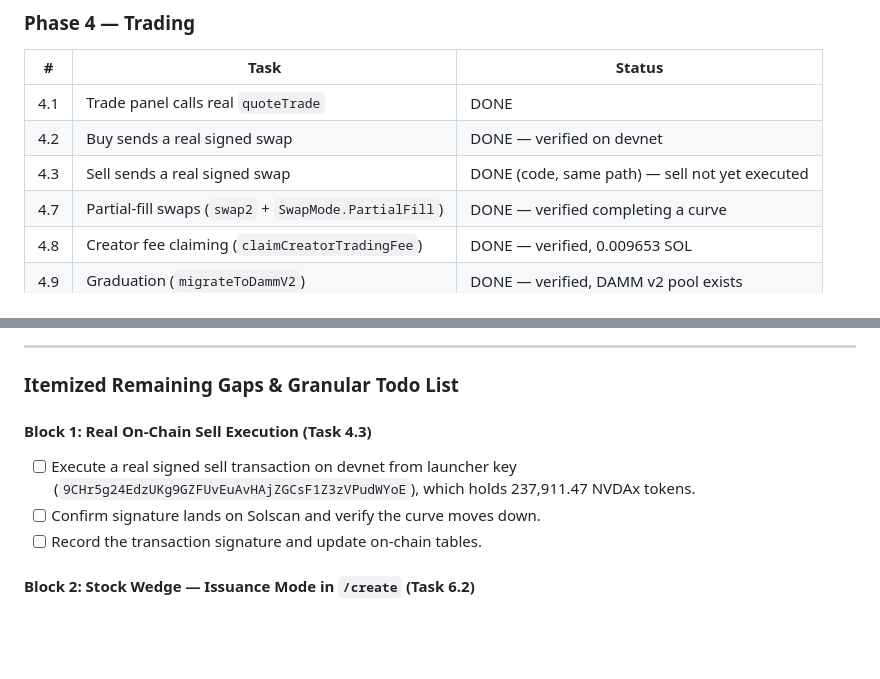
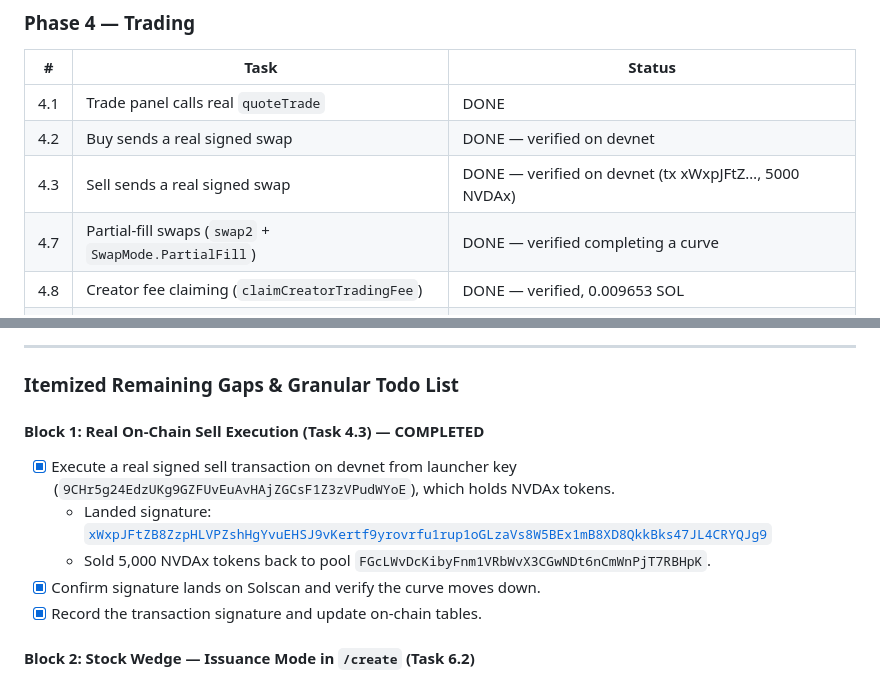
Before and after one commit to robinbanter/juno, a Markdown page: PLAN.md, 2 parts joined by grey strips. Drawn GitHub-style; blank space fills up the shorter version.

Commit message:
Execute real devnet sell on NVDAx pool and update PLAN.md (Task 4.3)

```diff
--- a/PLAN.md
+++ b/PLAN.md
@@ -103,7 +103,7 @@ Legend: `DONE` · `IN PROGRESS` · `NOT STARTED` · `BLOCKED`
 |---|---|---|
 | 4.1 | Trade panel calls real `quoteTrade` | DONE |
 | 4.2 | Buy sends a real signed swap | DONE — verified on devnet |
-| 4.3 | Sell sends a real signed swap | DONE (code, same path) — sell not yet executed |
+| 4.3 | Sell sends a real signed swap | DONE — verified on devnet (tx xWxpJFtZ…, 5000 NVDAx) |
 | 4.7 | Partial-fill swaps (`swap2` + `SwapMode.PartialFill`) | DONE — verified completing a curve |
 | 4.8 | Creator fee claiming (`claimCreatorTradingFee`) | DONE — verified, 0.009653 SOL |
 | 4.9 | Graduation (`migrateToDammV2`) | DONE — verified, DAMM v2 pool exists |
@@ -167,10 +167,12 @@ The user's initial estimate was "20% done, only the UI". That estimate is **disp
 
 ### Itemized Remaining Gaps & Granular Todo List
 
-#### Block 1: Real On-Chain Sell Execution (Task 4.3)
-- [ ] Execute a real signed sell transaction on devnet from launcher key (`9CHr5g24EdzUKg9GZFUvEuAvHAjZGCsF1Z3zVPudWYoE`), which holds 237,911.47 NVDAx tokens.
-- [ ] Confirm signature lands on Solscan and verify the curve moves down.
-- [ ] Record the transaction signature and update on-chain tables.
+#### Block 1: Real On-Chain Sell Execution (Task 4.3) — COMPLETED
+- [x] Execute a real signed sell transaction on devnet from launcher key (`9CHr5g24EdzUKg9GZFUvEuAvHAjZGCsF1Z3zVPudWYoE`), which holds NVDAx tokens.
+  - Landed signature: [`xWxpJFtZB8ZzpHLVPZshHgYvuEHSJ9vKertf9yrovrfu1rup1oGLzaVs8W5BEx1mB8XD8QkkBks47JL4CRYQJg9`](https://solscan.io/tx/xWxpJFtZB8ZzpHLVPZshHgYvuEHSJ9vKertf9yrovrfu1rup1oGLzaVs8W5BEx1mB8XD8QkkBks47JL4CRYQJg9?cluster=devnet)
+  - Sold 5,000 NVDAx tokens back to pool `FGcLWvDcKibyFnm1VRbWvX3CGwNDt6nCmWnPjT7RBHpK`.
+- [x] Confirm signature lands on Solscan and verify the curve moves down.
+- [x] Record the transaction signature and update on-chain tables.
 
 #### Block 2: Stock Wedge — Issuance Mode in `/create` (Task 6.2)
 - [ ] Add an "Issuance Mode" switch to `/create` (Post / Reel / Stock Token Issuance).
```
